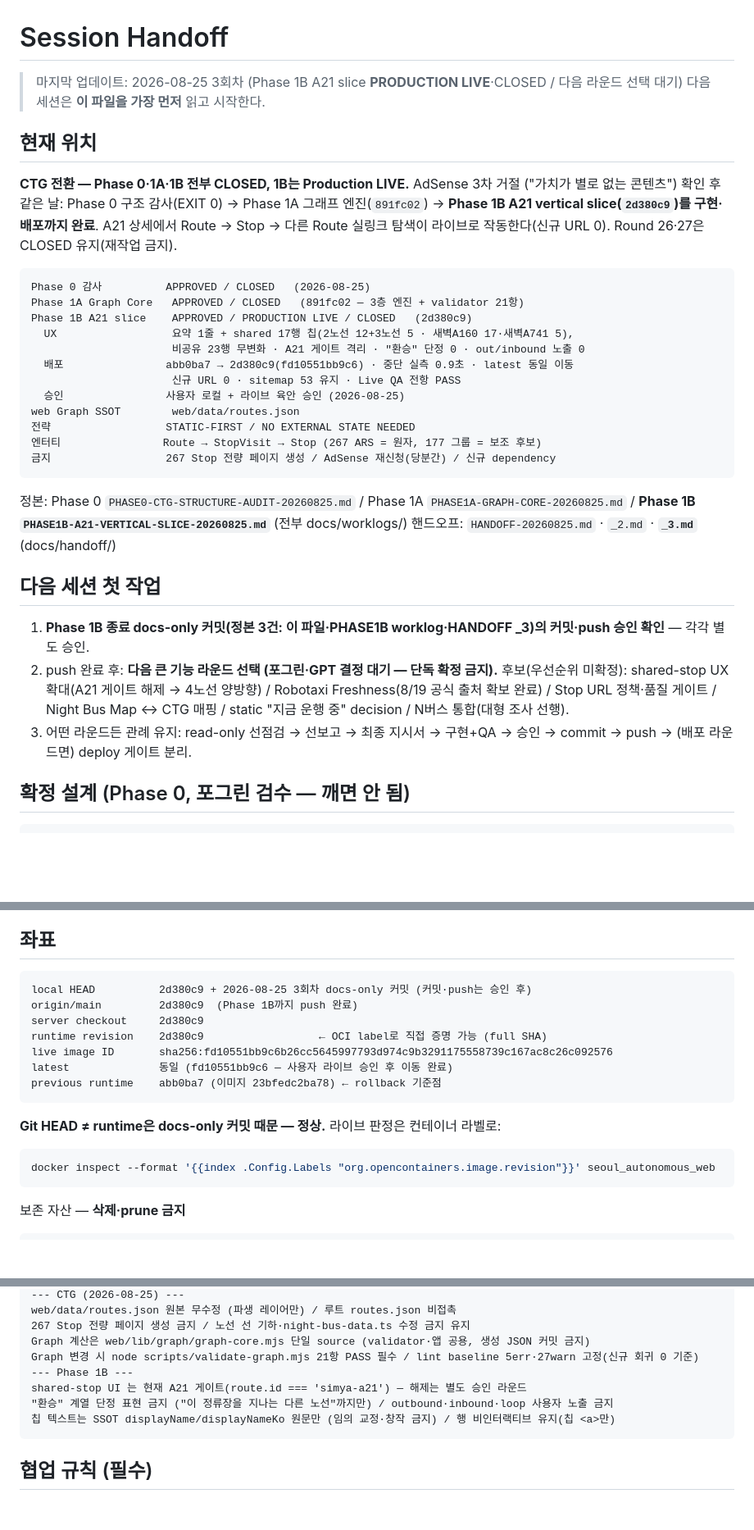
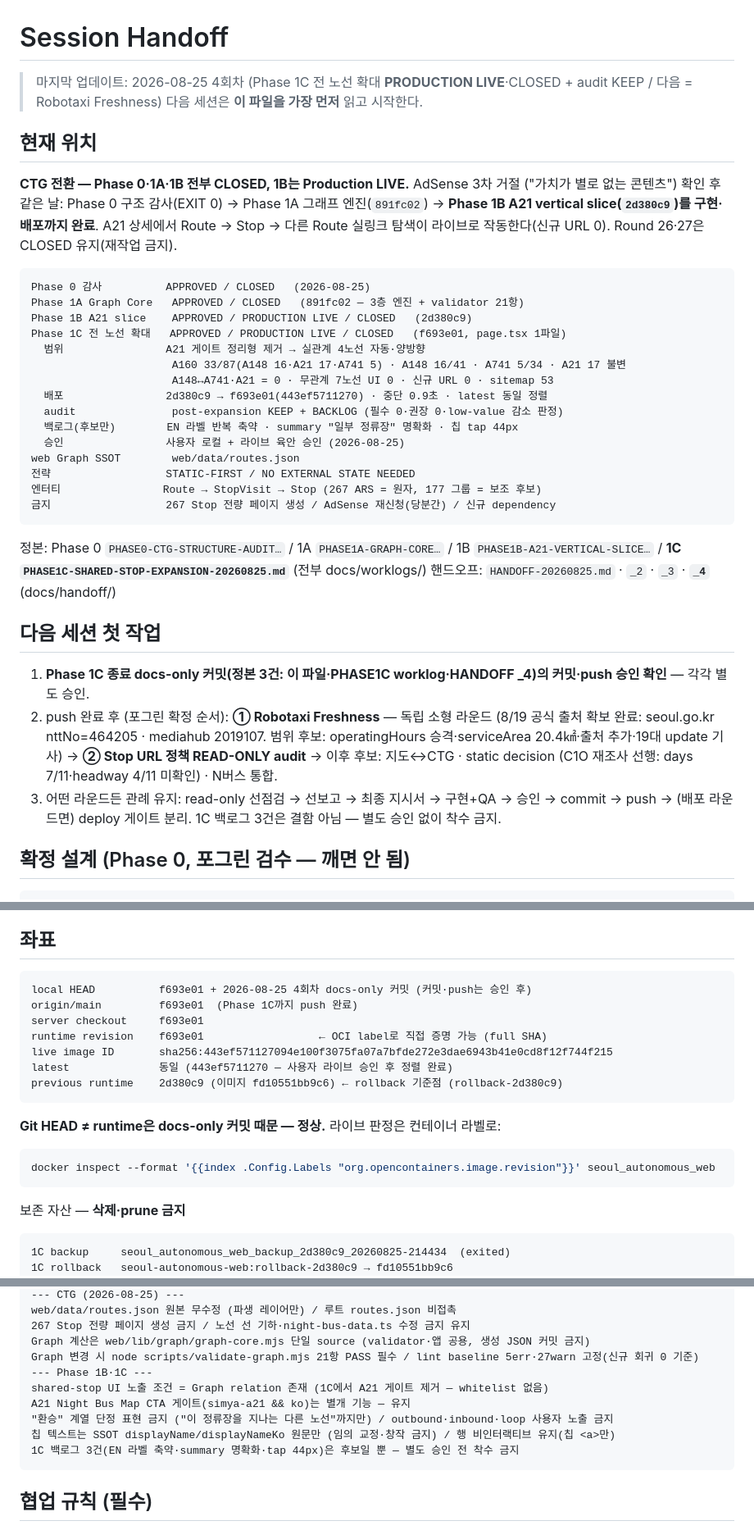
Before and after one commit to defazr/Seoul-Autonomous, a Markdown page: docs/SESSION-HANDOFF.md, 3 parts joined by grey strips. Shown at 82% size. Drawn GitHub-style; blank space fills up the shorter version.

Commit message:
docs: Record Phase 1C shared-stop expansion
Co-Authored-By: Claude Fable 5 <noreply@anthropic.com>
Claude-Session: https://claude.ai/code/session_01R4s2MHcpEUxZxiHp9Au1qJ

````diff
--- a/docs/SESSION-HANDOFF.md
+++ b/docs/SESSION-HANDOFF.md
@@ -1,6 +1,6 @@
 # Session Handoff
 
-> 마지막 업데이트: 2026-08-25 3회차 (Phase 1B A21 slice **PRODUCTION LIVE**·CLOSED / 다음 라운드 선택 대기)
+> 마지막 업데이트: 2026-08-25 4회차 (Phase 1C 전 노선 확대 **PRODUCTION LIVE**·CLOSED + audit KEEP / 다음 = Robotaxi Freshness)
 > 다음 세션은 **이 파일을 가장 먼저** 읽고 시작한다.
 
 ## 현재 위치
@@ -15,10 +15,13 @@ Round 26·27은 CLOSED 유지(재작업 금지).
 Phase 0 감사          APPROVED / CLOSED   (2026-08-25)
 Phase 1A Graph Core   APPROVED / CLOSED   (891fc02 — 3층 엔진 + validator 21항)
 Phase 1B A21 slice    APPROVED / PRODUCTION LIVE / CLOSED   (2d380c9)
-  UX                  요약 1줄 + shared 17행 칩(2노선 12+3노선 5 · 새벽A160 17·새벽A741 5),
-                      비공유 23행 무변화 · A21 게이트 격리 · "환승" 단정 0 · out/inbound 노출 0
-  배포                abb0ba7 → 2d380c9(fd10551bb9c6) · 중단 실측 0.9초 · latest 동일 이동
-                      신규 URL 0 · sitemap 53 유지 · Live QA 전항 PASS
+Phase 1C 전 노선 확대   APPROVED / PRODUCTION LIVE / CLOSED   (f693e01, page.tsx 1파일)
+  범위                A21 게이트 정리형 제거 → 실관계 4노선 자동·양방향
+                      A160 33/87(A148 16·A21 17·A741 5) · A148 16/41 · A741 5/34 · A21 17 불변
+                      A148↔A741·A21 = 0 · 무관계 7노선 UI 0 · 신규 URL 0 · sitemap 53
+  배포                2d380c9 → f693e01(443ef5711270) · 중단 0.9초 · latest 동일 정렬
+  audit               post-expansion KEEP + BACKLOG (필수 0·권장 0·low-value 감소 판정)
+  백로그(후보만)        EN 라벨 반복 축약 · summary "일부 정류장" 명확화 · 칩 tap 44px
   승인                사용자 로컬 + 라이브 육안 승인 (2026-08-25)
 web Graph SSOT        web/data/routes.json
 전략                  STATIC-FIRST / NO EXTERNAL STATE NEEDED
@@ -26,20 +29,22 @@ web Graph SSOT        web/data/routes.json
 금지                  267 Stop 전량 페이지 생성 / AdSense 재신청(당분간) / 신규 dependency
 ```
 
-정본: Phase 0 `PHASE0-CTG-STRUCTURE-AUDIT-20260825.md` / Phase 1A `PHASE1A-GRAPH-CORE-20260825.md` /
-**Phase 1B `PHASE1B-A21-VERTICAL-SLICE-20260825.md`** (전부 docs/worklogs/)
-핸드오프: `HANDOFF-20260825.md` · `_2.md` · **`_3.md`** (docs/handoff/)
+정본: Phase 0 `PHASE0-CTG-STRUCTURE-AUDIT…` / 1A `PHASE1A-GRAPH-CORE…` / 1B `PHASE1B-A21-VERTICAL-SLICE…` /
+**1C `PHASE1C-SHARED-STOP-EXPANSION-20260825.md`** (전부 docs/worklogs/)
+핸드오프: `HANDOFF-20260825.md` · `_2` · `_3` · **`_4`** (docs/handoff/)
 
 ## 다음 세션 첫 작업
 
-1. **Phase 1B 종료 docs-only 커밋(정본 3건: 이 파일·PHASE1B worklog·HANDOFF _3)의
+1. **Phase 1C 종료 docs-only 커밋(정본 3건: 이 파일·PHASE1C worklog·HANDOFF _4)의
    커밋·push 승인 확인** — 각각 별도 승인.
-2. push 완료 후: **다음 큰 기능 라운드 선택 (포그린·GPT 결정 대기 — 단독 확정 금지).**
-   후보(우선순위 미확정): shared-stop UX 확대(A21 게이트 해제 → 4노선 양방향) /
-   Robotaxi Freshness(8/19 공식 출처 확보 완료) / Stop URL 정책·품질 게이트 /
-   Night Bus Map ↔ CTG 매핑 / static "지금 운행 중" decision / N버스 통합(대형 조사 선행).
+2. push 완료 후 (포그린 확정 순서): **① Robotaxi Freshness** — 독립 소형 라운드
+   (8/19 공식 출처 확보 완료: seoul.go.kr nttNo=464205 · mediahub 2019107. 범위 후보:
+   operatingHours 승격·serviceArea 20.4㎢·출처 추가·19대 update 기사) →
+   **② Stop URL 정책 READ-ONLY audit** → 이후 후보: 지도↔CTG · static decision
+   (C1O 재조사 선행: days 7/11·headway 4/11 미확인) · N버스 통합.
 3. 어떤 라운드든 관례 유지: read-only 선점검 → 선보고 → 최종 지시서 → 구현+QA →
-   승인 → commit → push → (배포 라운드면) deploy 게이트 분리.
+   승인 → commit → push → (배포 라운드면) deploy 게이트 분리. 1C 백로그 3건은
+   결함 아님 — 별도 승인 없이 착수 금지.
 
 ## 확정 설계 (Phase 0, 포그린 검수 — 깨면 안 됨)
 
@@ -75,13 +80,13 @@ stopId 반복 2건에서 prev/next 정확 / loop 오분류 0 / shared-stop이 St
 ## 좌표
 
 ```
-local HEAD          2d380c9 + 2026-08-25 3회차 docs-only 커밋 (커밋·push는 승인 후)
-origin/main         2d380c9  (Phase 1B까지 push 완료)
-server checkout     2d380c9
-runtime revision    2d380c9                  ← OCI label로 직접 증명 가능 (full SHA)
-live image ID       sha256:fd10551bb9c6b26cc5645997793d974c9b3291175558739c167ac8c26c092576
-latest              동일 (fd10551bb9c6 — 사용자 라이브 승인 후 이동 완료)
-previous runtime    abb0ba7 (이미지 23bfedc2ba78) ← rollback 기준점
+local HEAD          f693e01 + 2026-08-25 4회차 docs-only 커밋 (커밋·push는 승인 후)
+origin/main         f693e01  (Phase 1C까지 push 완료)
+server checkout     f693e01
+runtime revision    f693e01                  ← OCI label로 직접 증명 가능 (full SHA)
+live image ID       sha256:443ef571127094e100f3075fa07a7bfde272e3dae6943b41e0cd8f12f744f215
+latest              동일 (443ef5711270 — 사용자 라이브 승인 후 정렬 완료)
+previous runtime    2d380c9 (이미지 fd10551bb9c6) ← rollback 기준점 (rollback-2d380c9)
 ```
 
 **Git HEAD ≠ runtime은 docs-only 커밋 때문 — 정상.** 라이브 판정은 컨테이너 라벨로:
@@ -93,6 +98,8 @@ docker inspect --format '{{index .Config.Labels "org.opencontainers.image.revisi
 보존 자산 — **삭제·prune 금지**
 
 ```
+1C backup     seoul_autonomous_web_backup_2d380c9_20260825-214434  (exited)
+1C rollback   seoul-autonomous-web:rollback-2d380c9 → fd10551bb9c6
 1B backup     seoul_autonomous_web_backup_abb0ba7_20260825-204839  (exited)
 1B rollback   seoul-autonomous-web:rollback-abb0ba7 → sha256:23bfedc2ba78…
 R27 backup    seoul_autonomous_web_backup_ba058ee_20260803-210527  (exited)
@@ -144,10 +151,12 @@ web/data/routes.json 원본 무수정 (파생 레이어만) / 루트 routes.json
 267 Stop 전량 페이지 생성 금지 / 노선 선 기하·night-bus-data.ts 수정 금지 유지
 Graph 계산은 web/lib/graph/graph-core.mjs 단일 source (validator·앱 공용, 생성 JSON 커밋 금지)
 Graph 변경 시 node scripts/validate-graph.mjs 21항 PASS 필수 / lint baseline 5err·27warn 고정(신규 회귀 0 기준)
---- Phase 1B ---
-shared-stop UI 는 현재 A21 게이트(route.id === 'simya-a21') — 해제는 별도 승인 라운드
+--- Phase 1B·1C ---
+shared-stop UI 노출 조건 = Graph relation 존재 (1C에서 A21 게이트 제거 — whitelist 없음)
+A21 Night Bus Map CTA 게이트(simya-a21 && ko)는 별개 기능 — 유지
 "환승" 계열 단정 표현 금지 ("이 정류장을 지나는 다른 노선"까지만) / outbound·inbound·loop 사용자 노출 금지
 칩 텍스트는 SSOT displayName/displayNameKo 원문만 (임의 교정·창작 금지) / 행 비인터랙티브 유지(칩 <a>만)
+1C 백로그 3건(EN 라벨 축약·summary 명확화·tap 44px)은 후보일 뿐 — 별도 승인 전 착수 금지
 ```
 
 ## 협업 규칙 (필수)
````
Also changed, not shown: other parts of docs/SESSION-HANDOFF.md (+8 -8 lines), docs/handoff/HANDOFF-20260825_4.md (added, +41 -0 lines), docs/worklogs/PHASE1C-SHARED-STOP-EXPANSION-20260825.md (added, +135 -0 lines).
